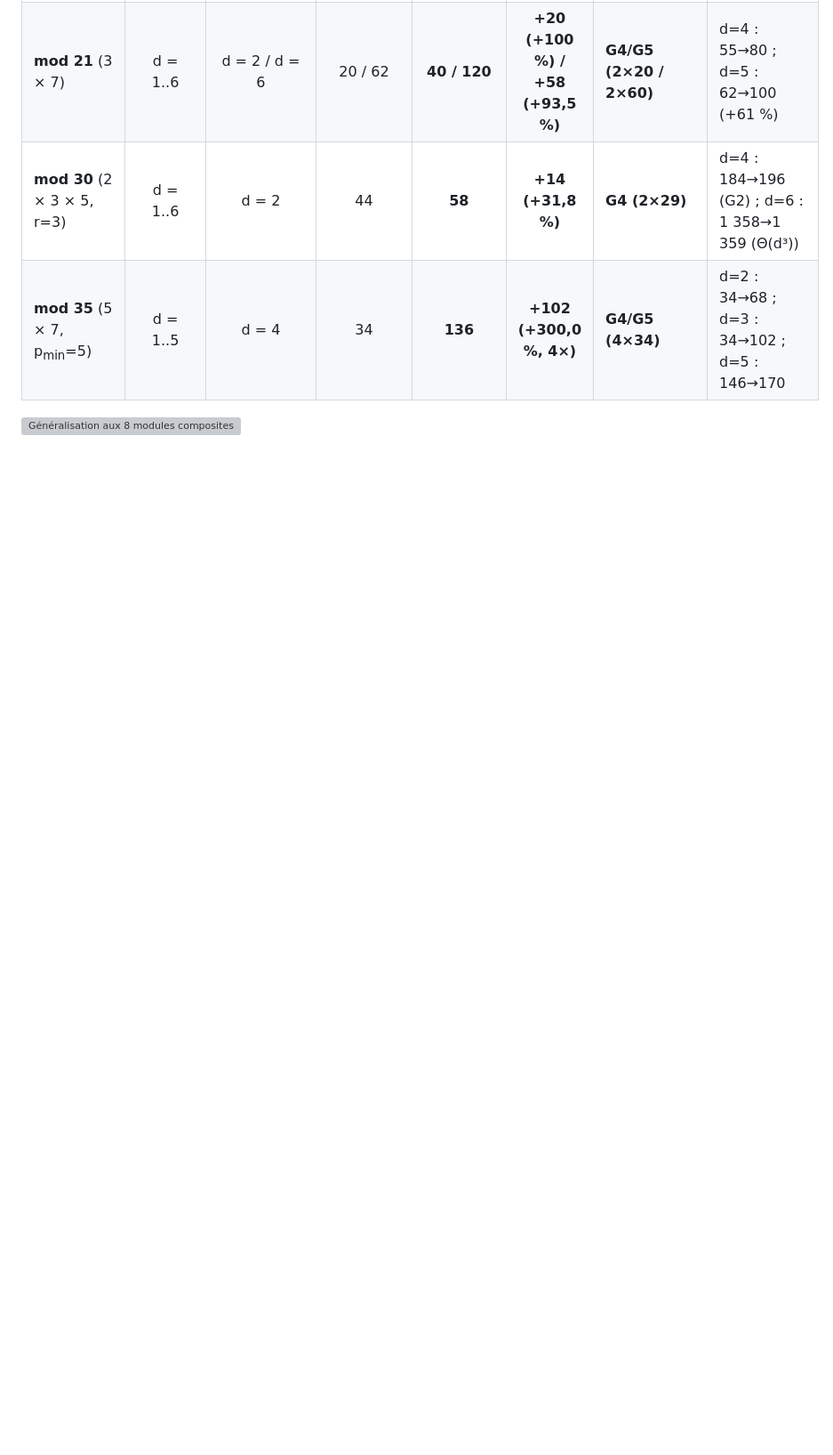
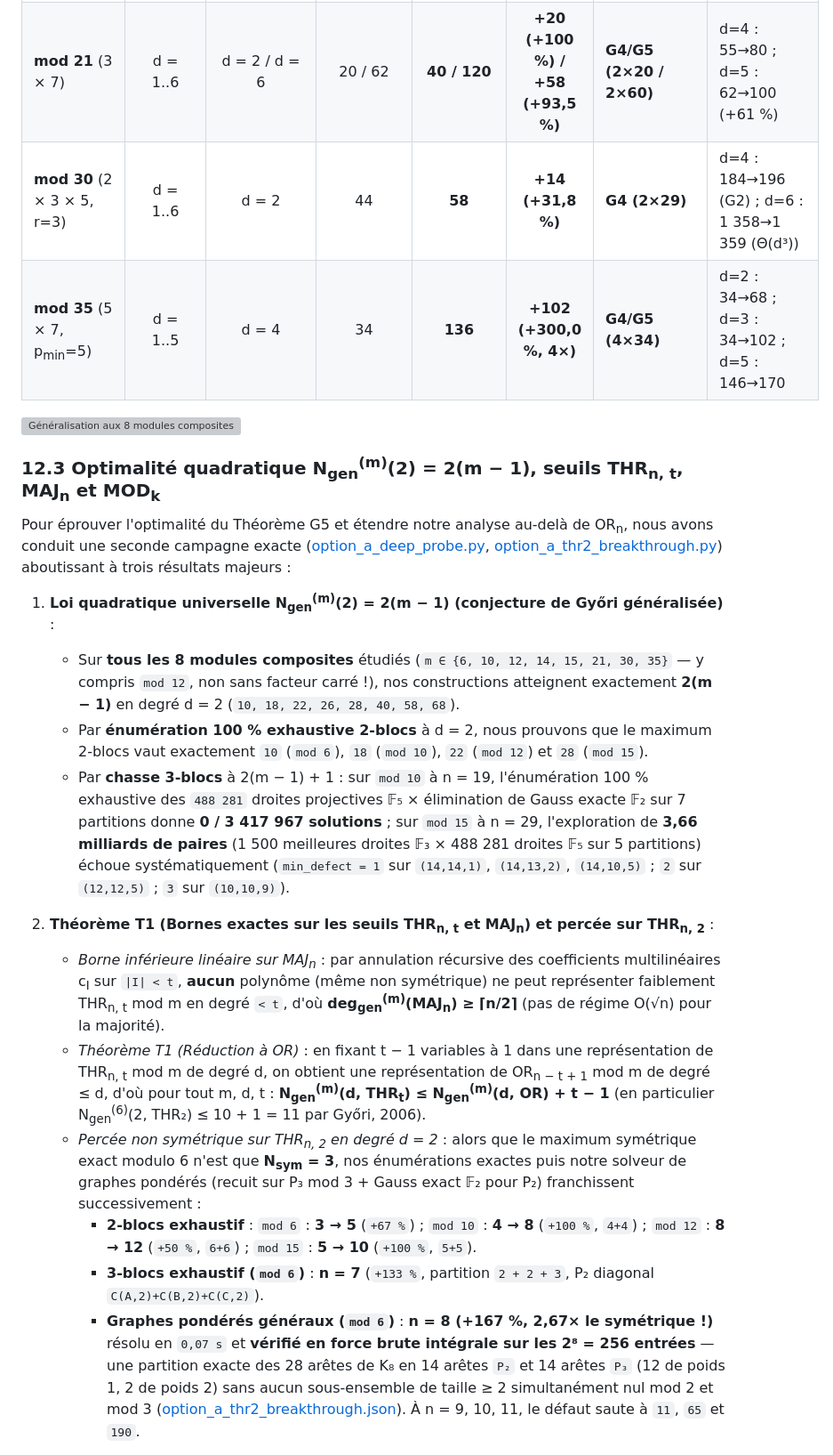
Before and after one commit to Axel-Bouchery/P-NP, a Markdown page: RAPPORT.md, the part around one of its changes. Shown at 89% size. Drawn GitHub-style; blank space fills up the shorter version; grey boxes are pictures that could not be loaded.

```diff
--- a/RAPPORT.md
+++ b/RAPPORT.md
@@ -407,3 +407,21 @@ $$
 
 ![Généralisation aux 8 modules composites : Théorèmes G1–G5](figures/composite_mod_m_discovery.png)
 
+### 12.3 Optimalité quadratique N<sub>gen</sub><sup>(m)</sup>(2) = 2(m − 1), seuils THR<sub>n, t</sub>, MAJ<sub>n</sub> et MOD<sub>k</sub>
+
+Pour éprouver l'optimalité du Théorème G5 et étendre notre analyse au-delà de OR<sub>n</sub>, nous avons conduit une seconde campagne exacte ([option_a_deep_probe.py](file:///C:/Users/Axoul/.gemini/antigravity/scratch/pnp-williams/02_mod6_polynomials/option_a_deep_probe.py), [option_a_thr2_breakthrough.py](file:///C:/Users/Axoul/.gemini/antigravity/scratch/pnp-williams/02_mod6_polynomials/option_a_thr2_breakthrough.py)) aboutissant à trois résultats majeurs :
+
+1. **Loi quadratique universelle N<sub>gen</sub><sup>(m)</sup>(2) = 2(m − 1) (conjecture de Győri généralisée)** :
+   - Sur **tous les 8 modules composites** étudiés (`m ∈ {6, 10, 12, 14, 15, 21, 30, 35}` — y compris `mod 12`, non sans facteur carré !), nos constructions atteignent exactement **2(m − 1)** en degré d = 2 (`10, 18, 22, 26, 28, 40, 58, 68`).
+   - Par **énumération 100 % exhaustive 2-blocs** à d = 2, nous prouvons que le maximum 2-blocs vaut exactement `10` (`mod 6`), `18` (`mod 10`), `22` (`mod 12`) et `28` (`mod 15`).
+   - Par **chasse 3-blocs** à 2(m − 1) + 1 : sur `mod 10` à n = 19, l'énumération 100 % exhaustive des `488 281` droites projectives 𝔽₅ × élimination de Gauss exacte 𝔽₂ sur 7 partitions donne **0 / 3 417 967 solutions** ; sur `mod 15` à n = 29, l'exploration de **3,66 milliards de paires** (1 500 meilleures droites 𝔽₃ × 488 281 droites 𝔽₅ sur 5 partitions) échoue systématiquement (`min_defect = 1` sur `(14,14,1)`, `(14,13,2)`, `(14,10,5)` ; `2` sur `(12,12,5)` ; `3` sur `(10,10,9)`).
+
+2. **Théorème T1 (Bornes exactes sur les seuils THR<sub>n, t</sub> et MAJ<sub>n</sub>) et percée sur THR<sub>n, 2</sub>** :
+   - *Borne inférieure linéaire sur MAJ<sub>n</sub>* : par annulation récursive des coefficients multilinéaires c<sub>I</sub> sur `|I| < t`, **aucun** polynôme (même non symétrique) ne peut représenter faiblement THR<sub>n, t</sub> mod m en degré `< t`, d'où **deg<sub>gen</sub><sup>(m)</sup>(MAJ<sub>n</sub>) ≥ ⌈n/2⌉** (pas de régime O(√n) pour la majorité).
+   - *Théorème T1 (Réduction à OR)* : en fixant t − 1 variables à 1 dans une représentation de THR<sub>n, t</sub> mod m de degré d, on obtient une représentation de OR<sub>n − t + 1</sub> mod m de degré ≤ d, d'où pour tout m, d, t :
+     **N<sub>gen</sub><sup>(m)</sup>(d, THR<sub>t</sub>) ≤ N<sub>gen</sub><sup>(m)</sup>(d, OR) + t − 1** (en particulier N<sub>gen</sub><sup>(6)</sup>(2, THR₂) ≤ 10 + 1 = 11 par Győri, 2006).
+   - *Percée non symétrique sur THR<sub>n, 2</sub> en degré d = 2* : alors que le maximum symétrique exact modulo 6 n'est que **N<sub>sym</sub> = 3**, nos énumérations exactes puis notre solveur de graphes pondérés (recuit sur P₃ mod 3 + Gauss exact 𝔽₂ pour P₂) franchissent successivement :
+     - **2-blocs exhaustif** : `mod 6` : **3 → 5** (`+67 %`) ; `mod 10` : **4 → 8** (`+100 %`, `4+4`) ; `mod 12` : **8 → 12** (`+50 %`, `6+6`) ; `mod 15` : **5 → 10** (`+100 %`, `5+5`).
+     - **3-blocs exhaustif (`mod 6`)** : **n = 7** (`+133 %`, partition `2 + 2 + 3`, P₂ diagonal `C(A,2)+C(B,2)+C(C,2)`).
+     - **Graphes pondérés généraux (`mod 6`)** : **n = 8 (+167 %, 2,67× le symétrique !)** résolu en `0,07 s` et **vérifié en force brute intégrale sur les 2⁸ = 256 entrées** — une partition exacte des 28 arêtes de K₈ en 14 arêtes `P₂` et 14 arêtes `P₃` (12 de poids 1, 2 de poids 2) sans aucun sous-ensemble de taille ≥ 2 simultanément nul mod 2 et mod 3 ([option_a_thr2_breakthrough.json](file:///C:/Users/Axoul/.gemini/antigravity/scratch/pnp-williams/results/mod6_polynomials/option_a_thr2_breakthrough.json)). À n = 9, 10, 11, le défaut saute à `11`, `65` et `190`.
+
```
Also changed, not shown: other parts of RAPPORT.md (+7 -3 lines), README.md (+1 -0 lines), figures/option_a_discovery.png (added), 4 other files.
